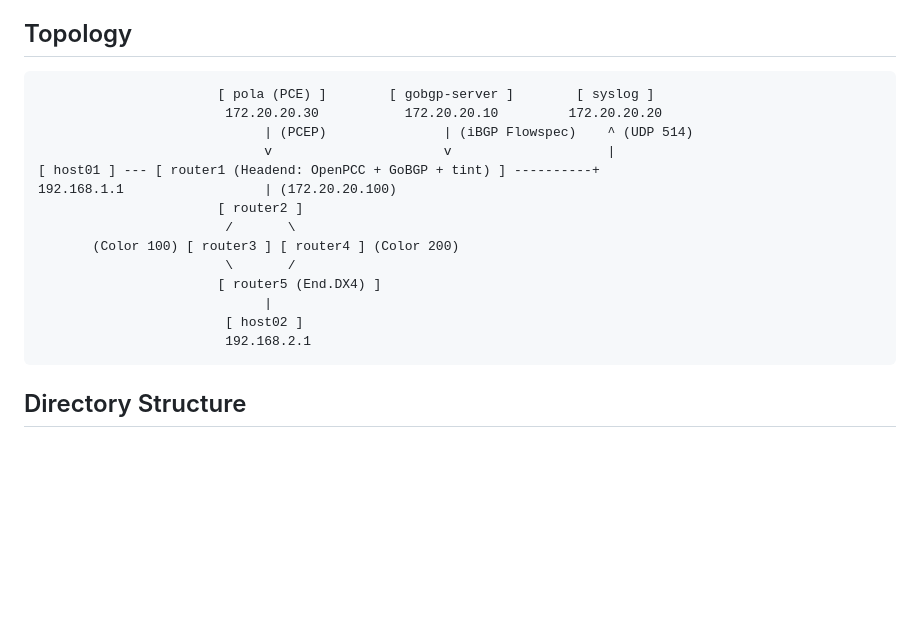
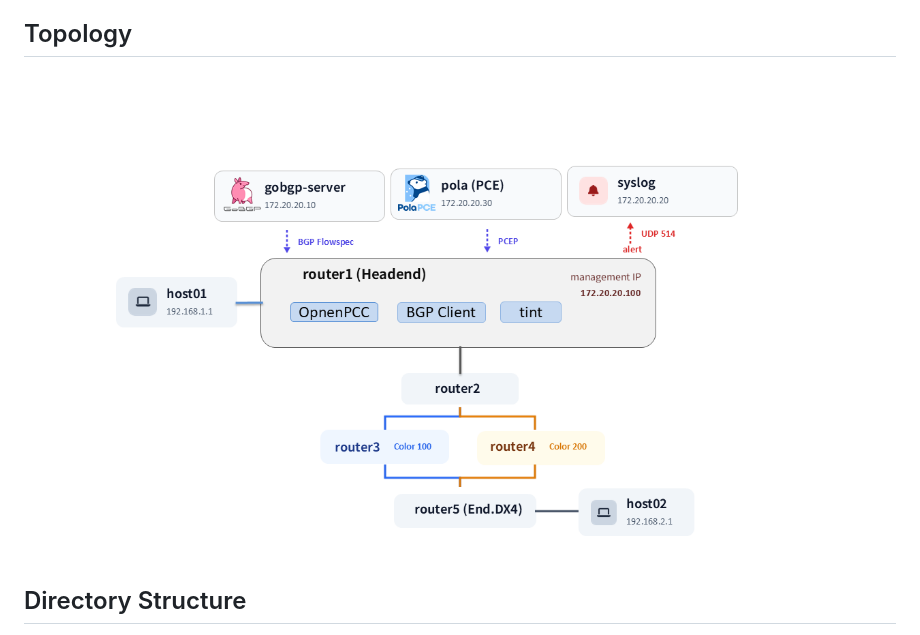
Before and after one commit to str-mrgn/tint, a Markdown page: README.md, the part around the change. GitHub-like rendering; pictures changed too: docs/topology.png (added); blank space fills up the shorter version.

Commit message:
Add network topology

````diff
--- a/README.md
+++ b/README.md
@@ -14,23 +14,8 @@ In this architecture, traffic classification rules and SRv6 paths are provisione
    `prism` monitors GoBGP RIB events via gRPC, checks whether the corresponding SRv6 Policy table exists in the kernel via Netlink, and installs `ip rule` (PBR) entries. If a referenced SRv6 Policy table does not exist, it blocks PBR installation and sends a warning alert to a remote Syslog server.
 
 ## Topology
-```text
-                       [ pola (PCE) ]        [ gobgp-server ]        [ syslog ]
-                        172.20.20.30           172.20.20.10         172.20.20.20
-                             | (PCEP)               | (iBGP Flowspec)    ^ (UDP 514)
-                             v                      v                    |
-[ host01 ] --- [ router1 (Headend: OpenPCC + GoBGP + tint) ] ----------+
-192.168.1.1                  | (172.20.20.100)
-                       [ router2 ]
-                        /       \
-       (Color 100) [ router3 ] [ router4 ] (Color 200)
-                        \       /
-                       [ router5 (End.DX4) ]
-                             |
-                        [ host02 ]
-                        192.168.2.1
-```
 
+![Network Topology](docs/topology.png)
 
 ## Directory Structure
 
````
